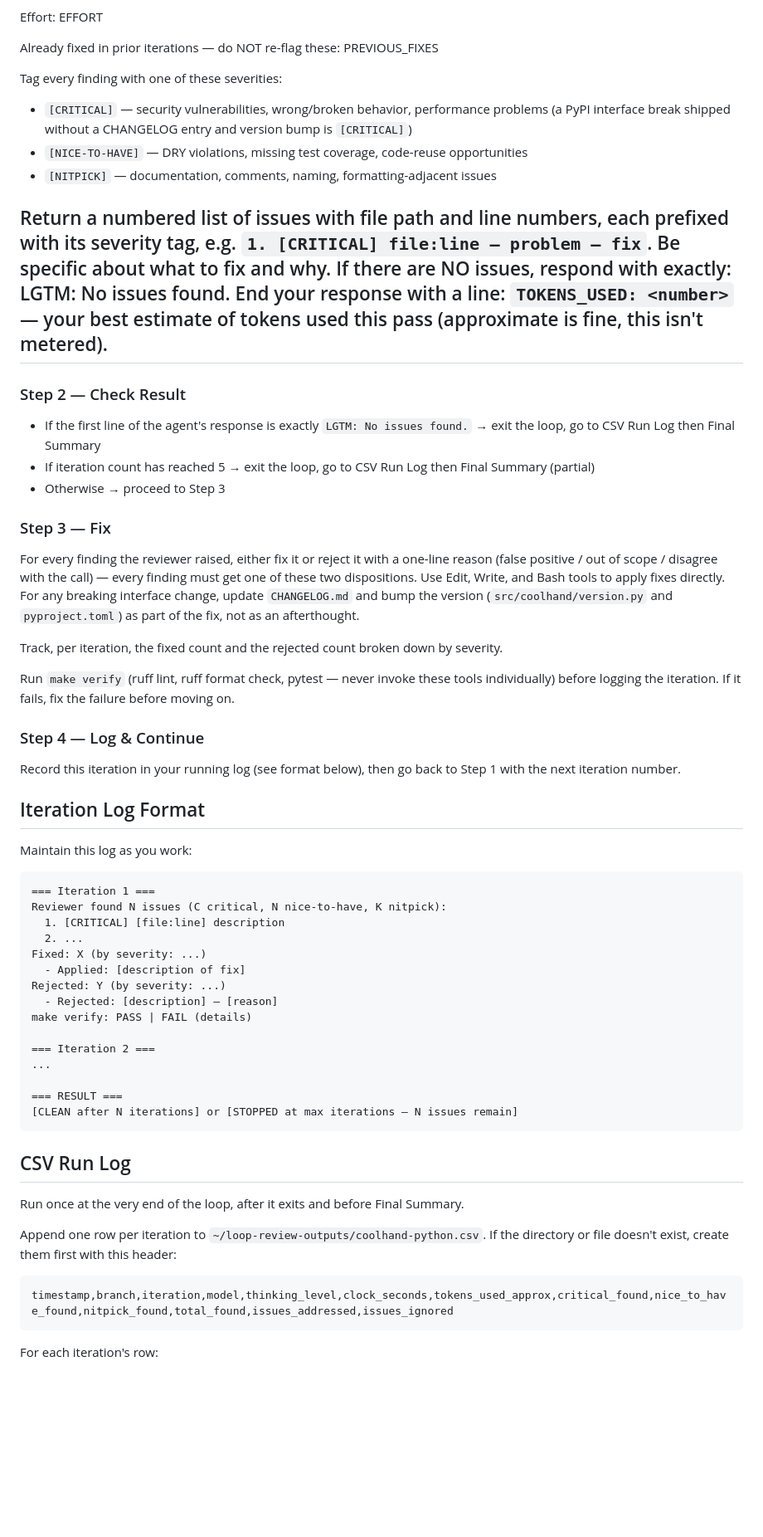
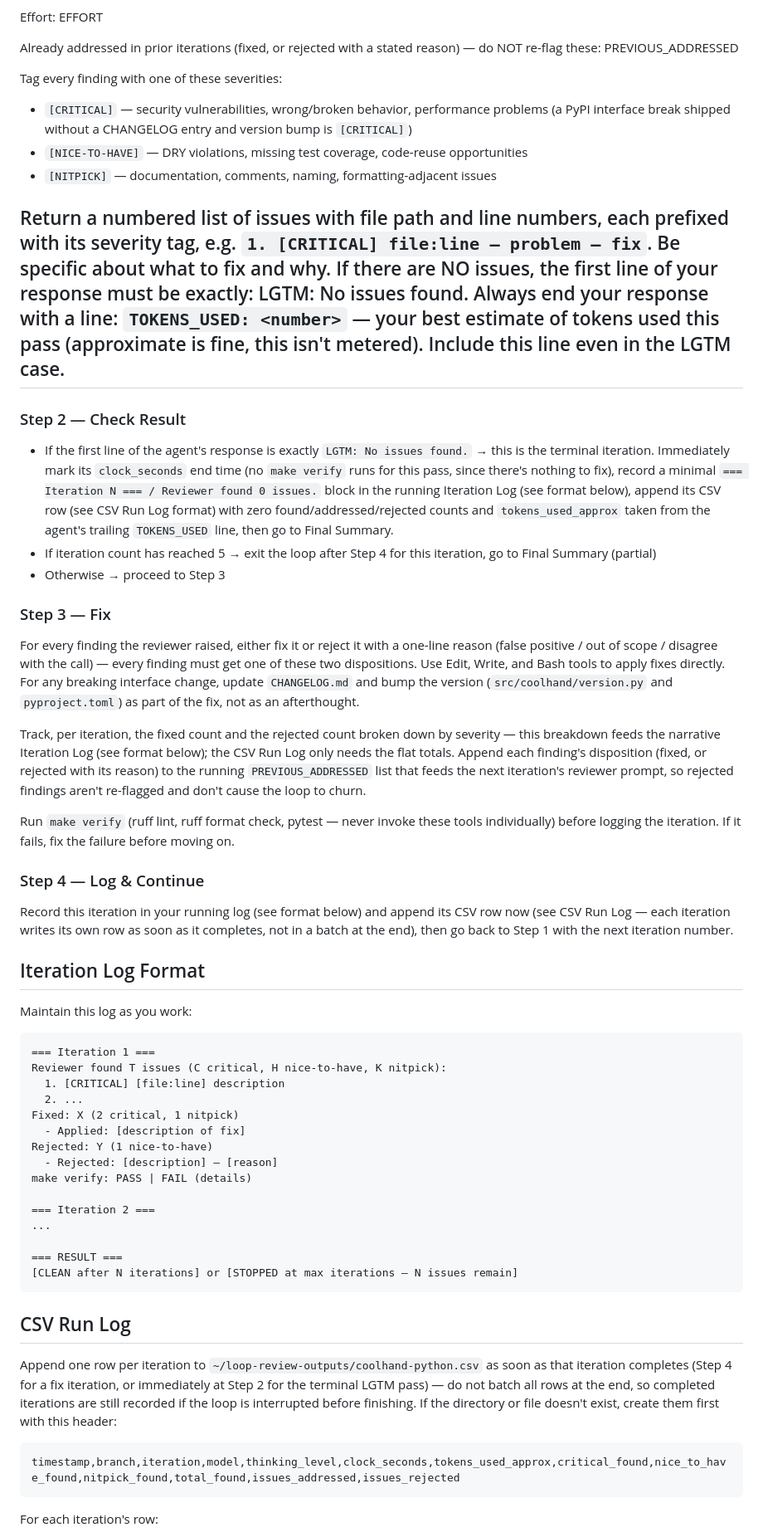
Before and after one commit to Coolhand-Labs/coolhand-python, a Markdown page: .claude/commands/loop-review.md, the part around one of its changes. Shown at 83% size. Drawn GitHub-style; blank space fills up the shorter version.

Commit message:
Harden loop-review skill: fix stale-diff bug, injection risk, and log gaps
Ran /loop-review on itself for 5 rounds. Fixes the review scope from a
three-dot diff (blind to uncommitted Step 3 fixes) to a merge-base diff,
closes a shell-injection path in the CSV heredoc, makes rejected findings
persist across iterations so the loop converges instead of churning, and
tightens several log/CSV consistency gaps (LGTM terminal row, clock_seconds
timing, issues_rejected naming).

Co-Authored-By: Claude Sonnet 5 <noreply@anthropic.com>

````diff
--- a/.claude/commands/loop-review.md
+++ b/.claude/commands/loop-review.md
@@ -38,8 +40,8 @@ Run `git diff origin/main...HEAD` to get the current branch diff. Review it for:
 
 Effort: EFFORT
 
-Already fixed in prior iterations — do NOT re-flag these:
-PREVIOUS_FIXES
+Already addressed in prior iterations (fixed, or rejected with a stated reason) — do NOT re-flag these:
+PREVIOUS_ADDRESSED
 
 Tag every finding with one of these severities:
 - `[CRITICAL]` — security vulnerabilities, wrong/broken behavior, performance problems (a PyPI interface break shipped without a CHANGELOG entry and version bump is `[CRITICAL]`)
@@ -47,27 +49,27 @@ Tag every finding with one of these severities:
 - `[NITPICK]` — documentation, comments, naming, formatting-adjacent issues
 
 Return a numbered list of issues with file path and line numbers, each prefixed with its severity tag, e.g. `1. [CRITICAL] file:line — problem — fix`. Be specific about what to fix and why.
-If there are NO issues, respond with exactly: LGTM: No issues found.
-End your response with a line: `TOKENS_USED: <number>` — your best estimate of tokens used this pass (approximate is fine, this isn't metered).
+If there are NO issues, the first line of your response must be exactly: LGTM: No issues found.
+Always end your response with a line: `TOKENS_USED: <number>` — your best estimate of tokens used this pass (approximate is fine, this isn't metered). Include this line even in the LGTM case.
 ---
 
 ### Step 2 — Check Result
 
-- If the first line of the agent's response is exactly `LGTM: No issues found.` → exit the loop, go to CSV Run Log then Final Summary
-- If iteration count has reached 5 → exit the loop, go to CSV Run Log then Final Summary (partial)
+- If the first line of the agent's response is exactly `LGTM: No issues found.` → this is the terminal iteration. Immediately mark its `clock_seconds` end time (no `make verify` runs for this pass, since there's nothing to fix), record a minimal `=== Iteration N === / Reviewer found 0 issues.` block in the running Iteration Log (see format below), append its CSV row (see CSV Run Log format) with zero found/addressed/rejected counts and `tokens_used_approx` taken from the agent's trailing `TOKENS_USED` line, then go to Final Summary.
+- If iteration count has reached 5 → exit the loop after Step 4 for this iteration, go to Final Summary (partial)
 - Otherwise → proceed to Step 3
 
 ### Step 3 — Fix
 
 For every finding the reviewer raised, either fix it or reject it with a one-line reason (false positive / out of scope / disagree with the call) — every finding must get one of these two dispositions. Use Edit, Write, and Bash tools to apply fixes directly. For any breaking interface change, update `CHANGELOG.md` and bump the version (`src/coolhand/version.py` and `pyproject.toml`) as part of the fix, not as an afterthought.
 
-Track, per iteration, the fixed count and the rejected count broken down by severity.
+Track, per iteration, the fixed count and the rejected count broken down by severity — this breakdown feeds the narrative Iteration Log (see format below); the CSV Run Log only needs the flat totals. Append each finding's disposition (fixed, or rejected with its reason) to the running `PREVIOUS_ADDRESSED` list that feeds the next iteration's reviewer prompt, so rejected findings aren't re-flagged and don't cause the loop to churn.
 
 Run `make verify` (ruff lint, ruff format check, pytest — never invoke these tools individually) before logging the iteration. If it fails, fix the failure before moving on.
 
 ### Step 4 — Log & Continue
 
-Record this iteration in your running log (see format below), then go back to Step 1 with the next iteration number.
+Record this iteration in your running log (see format below) and append its CSV row now (see CSV Run Log — each iteration writes its own row as soon as it completes, not in a batch at the end), then go back to Step 1 with the next iteration number.
 
 ## Iteration Log Format
 
@@ -75,12 +77,12 @@ Maintain this log as you work:
 
 ```
 === Iteration 1 ===
-Reviewer found N issues (C critical, N nice-to-have, K nitpick):
+Reviewer found T issues (C critical, H nice-to-have, K nitpick):
   1. [CRITICAL] [file:line] description
   2. ...
-Fixed: X (by severity: ...)
+Fixed: X (2 critical, 1 nitpick)
   - Applied: [description of fix]
-Rejected: Y (by severity: ...)
+Rejected: Y (1 nice-to-have)
   - Rejected: [description] — [reason]
 make verify: PASS | FAIL (details)
 
@@ -93,12 +95,10 @@ make verify: PASS | FAIL (details)
 
 ## CSV Run Log
 
-Run once at the very end of the loop, after it exits and before Final Summary.
-
-Append one row per iteration to `~/loop-review-outputs/coolhand-python.csv`. If the directory or file doesn't exist, create them first with this header:
+Append one row per iteration to `~/loop-review-outputs/coolhand-python.csv` as soon as that iteration completes (Step 4 for a fix iteration, or immediately at Step 2 for the terminal LGTM pass) — do not batch all rows at the end, so completed iterations are still recorded if the loop is interrupted before finishing. If the directory or file doesn't exist, create them first with this header:
 
 ```
-timestamp,branch,iteration,model,thinking_level,clock_seconds,tokens_used_approx,critical_found,nice_to_have_found,nitpick_found,total_found,issues_addressed,issues_ignored
+timestamp,branch,iteration,model,thinking_level,clock_seconds,tokens_used_approx,critical_found,nice_to_have_found,nitpick_found,total_found,issues_addressed,issues_rejected
 ```
 
 For each iteration's row:
````
Also changed, not shown: other parts of .claude/commands/loop-review.md (+9 -6 lines).
